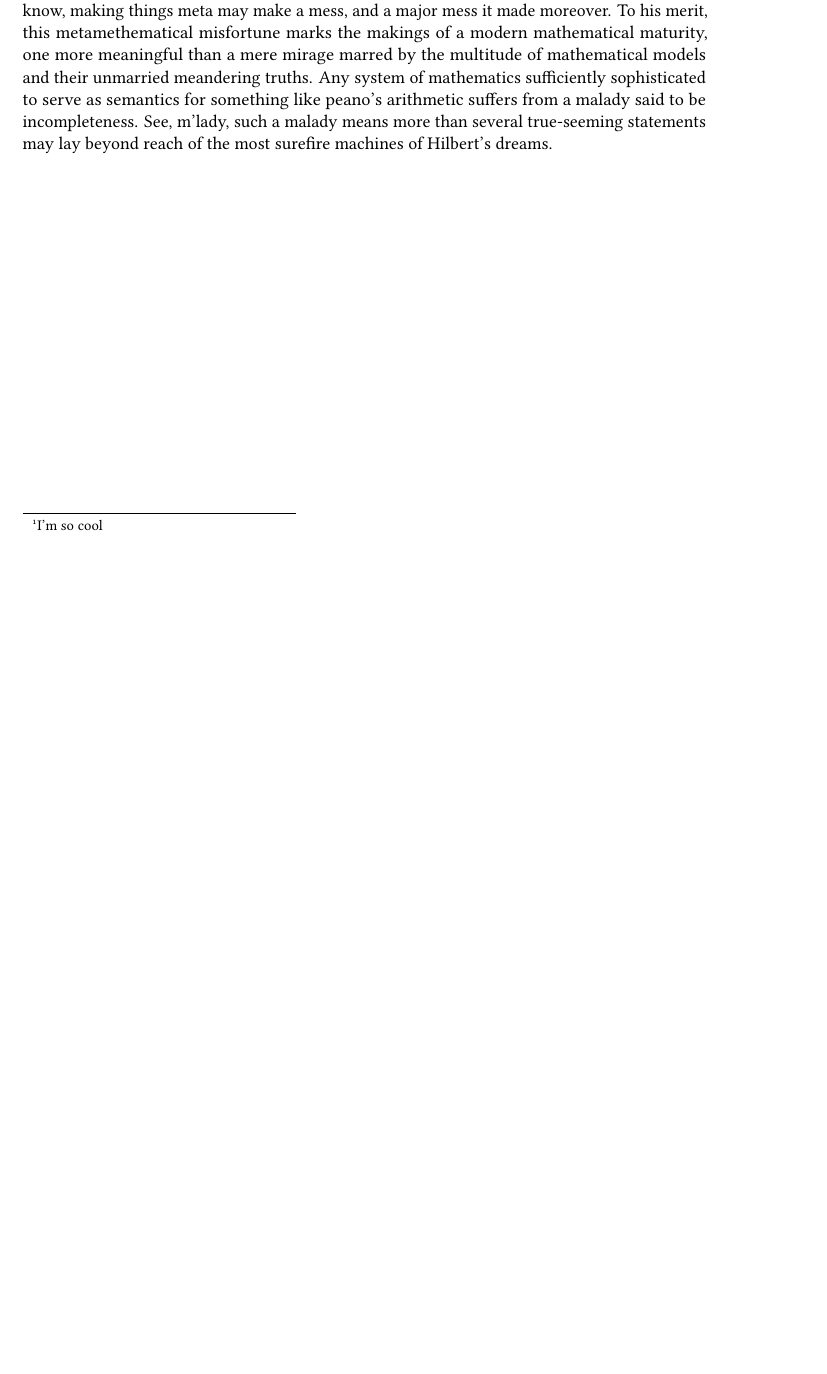
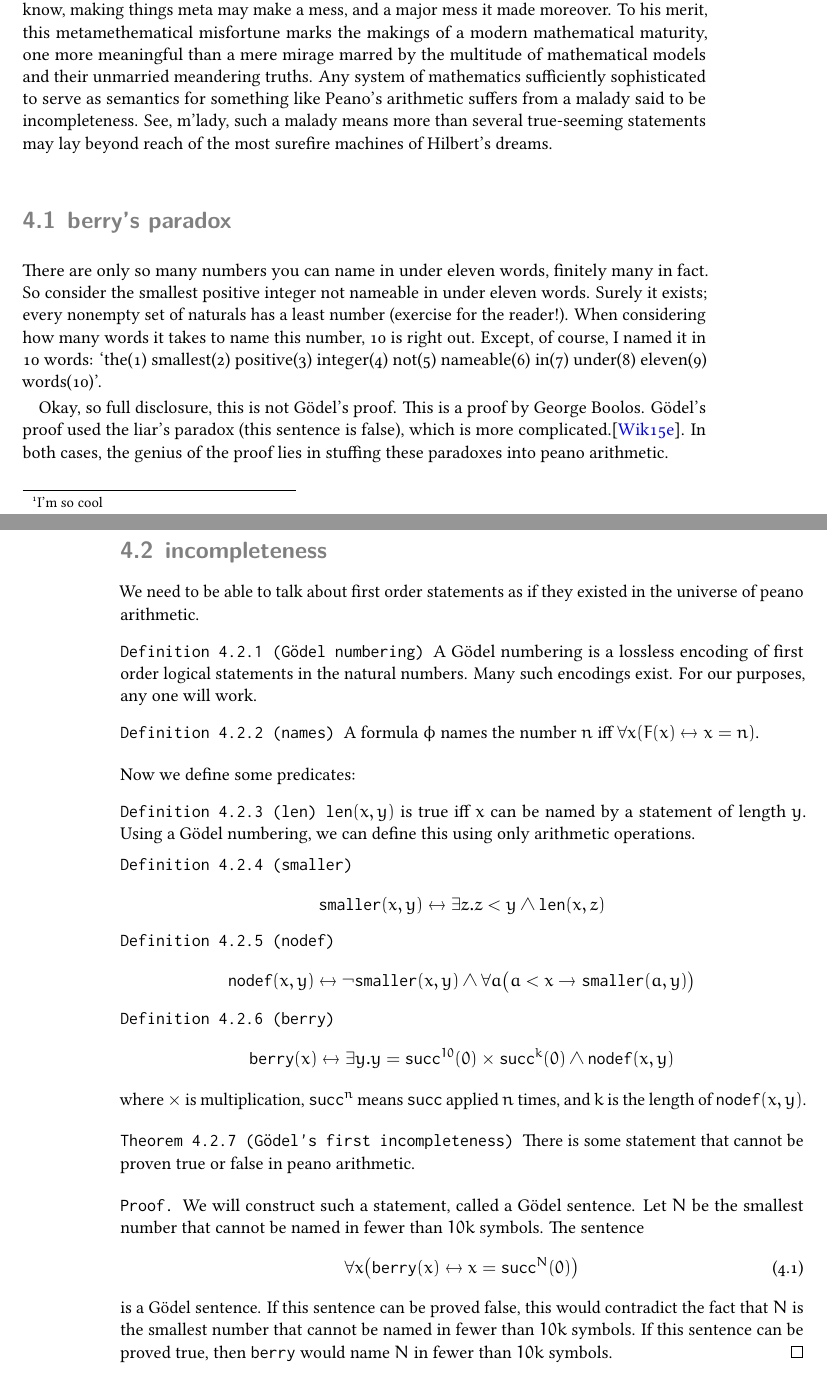
Before and after one commit to brianqq/mathnotes, a LaTeX thesis (truth/truth.tex): part of page 17 of 19 before the commit and two parts of pages 17 and 18 of 19 after it, the two joined at a grey line, cut so that both start at the same text, the shorter picture padded with empty space. The pictures show the PDF file truth/truth.pdf that the author committed with the source.

Commit message:
first incompleteness theorem

```diff
--- a/truth/truth.tex
+++ b/truth/truth.tex
@@ -471,4 +471,26 @@ Once mathematicians started actually reading Frege, it was not long until they w
 
 The mathematicians would have to really read this carefully every now and then to answer a physicist's question. But they discovered by speaking in gratuitous generalities and shouting `the proof is trivial' rather frequently, they could make a pesky physicist disappear, ensuring a veritable utopia (see \url{http://www.smbc-comics.com/index.php?db=comics&id=2675#comic}). Thus French Formalism was born.
 
-But, one fateful night in 1931, dear reader, a young Kurt Gödel dealt a fatal blow to the Hilbertian dream of mathematical rapture. He was merely engaging in the logician's favorite pass-time: making things mercilessly meta\footnote{I'm so cool}. As many a logician and patron of webcomics know, making things meta may make a mess, and a major mess it made moreover. To his merit, this metamethematical misfortune marks the makings of a modern mathematical maturity, one more meaningful than a mere mirage marred by the multitude of mathematical models and their unmarried meandering truths. Any system of mathematics sufficiently sophisticated to serve as semantics for something like peano's arithmetic suffers from a malady said to be incompleteness. See, m'lady, such a malady means more than several true-seeming statements may lay beyond reach of the most surefire machines of Hilbert's dreams.
+But, one fateful night in 1931, dear reader, a young Kurt Gödel dealt a fatal blow to the Hilbertian dream of mathematical rapture. He was merely engaging in the logician's favorite pass-time: making things mercilessly meta\footnote{I'm so cool}. As many a logician and patron of webcomics know, making things meta may make a mess, and a major mess it made moreover. To his merit, this metamethematical misfortune marks the makings of a modern mathematical maturity, one more meaningful than a mere mirage marred by the multitude of mathematical models and their unmarried meandering truths. Any system of mathematics sufficiently sophisticated to serve as semantics for something like Peano's arithmetic suffers from a malady said to be incompleteness. See, m'lady, such a malady means more than several true-seeming statements may lay beyond reach of the most surefire machines of Hilbert's dreams.
+
+\section{berry's paradox}
+There are only so many numbers you can name in under eleven words, finitely many in fact. So consider the smallest positive integer not nameable in under eleven words. Surely it exists; every nonempty set of naturals has a least number (exercise for the reader!). When considering how many words it takes to name this number, 10 is right out. Except, of course, I named it in 10 words: `the(1) smallest(2) positive(3) integer(4) not(5) nameable(6) in(7) under(8) eleven(9) words(10)'.
+
+Okay, so full disclosure, this is not Gödel's proof. This is a proof by George Boolos. Gödel's proof used the liar's paradox (this sentence is false), which is more complicated.\cite{wiki:incomplete-sketch}. In both cases, the genius of the proof lies in stuffing these paradoxes into peano arithmetic.
+
+\section{incompleteness}
+We need to be able to talk about first order statements as if they existed in the universe of peano arithmetic.
+\begin{defn}[Gödel numbering]
+  A Gödel numbering is a lossless encoding of first order logical statements in the natural numbers. Many such encodings exist. For our purposes, any one will work.
+\end{defn}
+
+\begin{defn}[names]
+  A formula $\phi$ names the number $n$ iff $\forall x (F(x)\iff x=n)$.
+\end{defn}
+Now we define some predicates:
+\newcommand{\namelen}{\texttt{len}}
+\begin{defn}[\namelen]
+  $\namelen(x,y)$ is true iff $x$ can be named by a statement of length $y$. Using a Gödel numbering, we can define this using only arithmetic operations.
+\end{defn}
+\newcommand{\namesmaller}{\texttt{smaller}}
+\begin{defn}[\namesmaller]
@@ -475,3 +508,20 @@ But, one fateful night in 1931, dear reader, a young Kurt Gödel dealt a fatal b
+\begin{defn}[\berry]
+  \[
+  \berry(x) \iff\exists y. y=\succ^{10}(0)\times \succ^{k}(0)\wedge \minnodef(x,y)
+  \]
+  where $\times$ is multiplication, $\succ^n$ means $\succ$ applied $n$ times, and $k$ is the length of $\minnodef(x,y)$.
+\end{defn}
+\begin{theorem}[Gödel's first incompleteness]
+  There is some statement that cannot be proven true or false in peano arithmetic.
+\end{theorem}
+\begin{proof}
+  We will construct such a statement, called a Gödel sentence. Let $N$ be the smallest number that cannot be named in fewer than $10k$ symbols. The sentence
+  \begin{equation}
+    \label{eq:godel-sentence}
+    \forall x \bigl(\berry (x) \iff x= \succ^N(0)\bigr)
+  \end{equation}
+  is a Gödel sentence. If this sentence can be proved false, this would contradict the fact that $N$ is the smallest number that cannot be named in fewer than $10k$ symbols. If this sentence can be proved true, then $\berry$ would name $N$ in fewer than $10k$ symbols.
+\end{proof}
 
 \printbibliography
 \end{document}
```
Also changed, not shown: truth/.#truth.tex (deleted, +0 -1 lines), truth/truth.bib (+7 -0 lines), truth/truth.pdf, truth/truth.tex (11 more changed lines).
